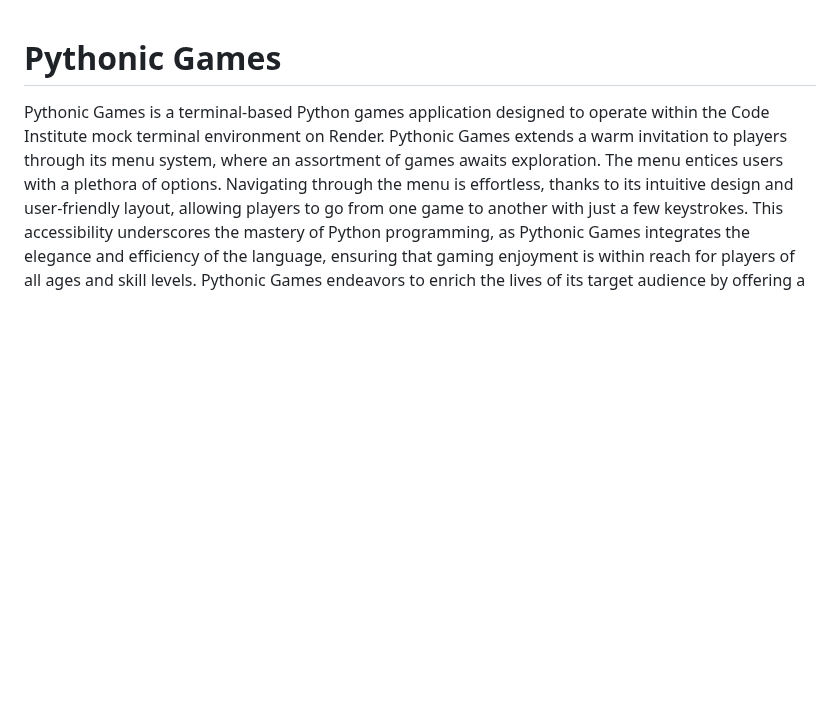
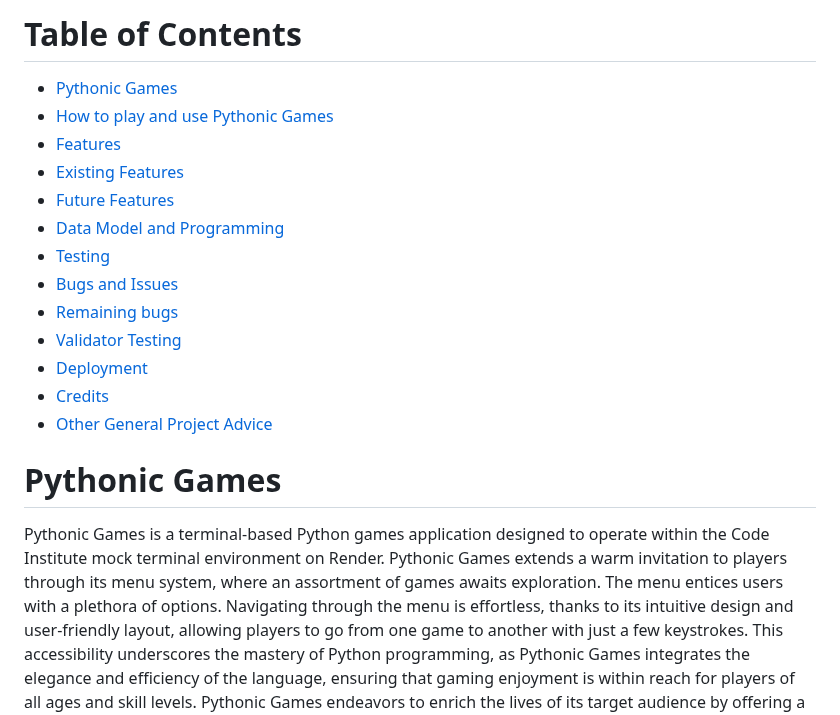
Before and after one commit to linobollansee/pythonic-games, a Markdown page: README.md, the part around the change. Drawn GitHub-style; blank space fills up the shorter version.

Commit message:
Add table of contents to README.md

```diff
--- a/README.md
+++ b/README.md
@@ -1,3 +1,19 @@
+# Table of Contents
+
+- [Pythonic Games](#pythonic-games)
+- [How to play and use Pythonic Games](#how-to-play-and-use-pythonic-games)
+- [Features](#features)
+- [Existing Features](#existing-features)
+- [Future Features](#future-features)
+- [Data Model and Programming](#data-model-and-programming)
+- [Testing](#testing)
+- [Bugs and Issues](#bugs-and-issues)
+- [Remaining bugs](#remaining-bugs)
+- [Validator Testing](#validator-testing)
+- [Deployment](#deployment)
+- [Credits](#credits)
+- [Other General Project Advice](#other-general-project-advice)
+
 # Pythonic Games
 
 Pythonic Games is a terminal-based Python games application designed to operate within the Code Institute mock terminal environment on Render. Pythonic Games extends a warm invitation to players through its menu system, where an assortment of games awaits exploration. The menu entices users with a plethora of options. Navigating through the menu is effortless, thanks to its intuitive design and user-friendly layout, allowing players to go from one game to another with just a few keystrokes. This accessibility underscores the mastery of Python programming, as Pythonic Games integrates the elegance and efficiency of the language, ensuring that gaming enjoyment is within reach for players of all ages and skill levels. Pythonic Games endeavors to enrich the lives of its target audience by offering a platform that fosters creativity, problem-solving skills, and endless hours of enjoyment in the realm of gaming.
```
